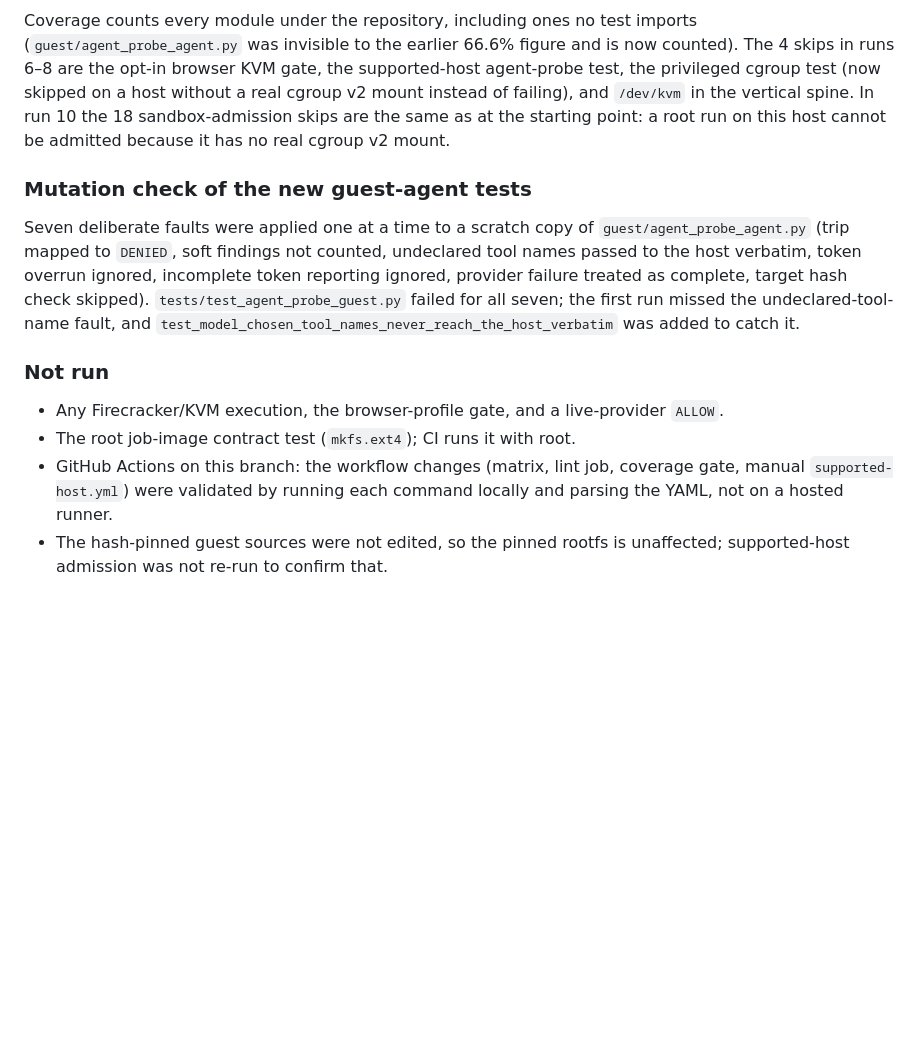
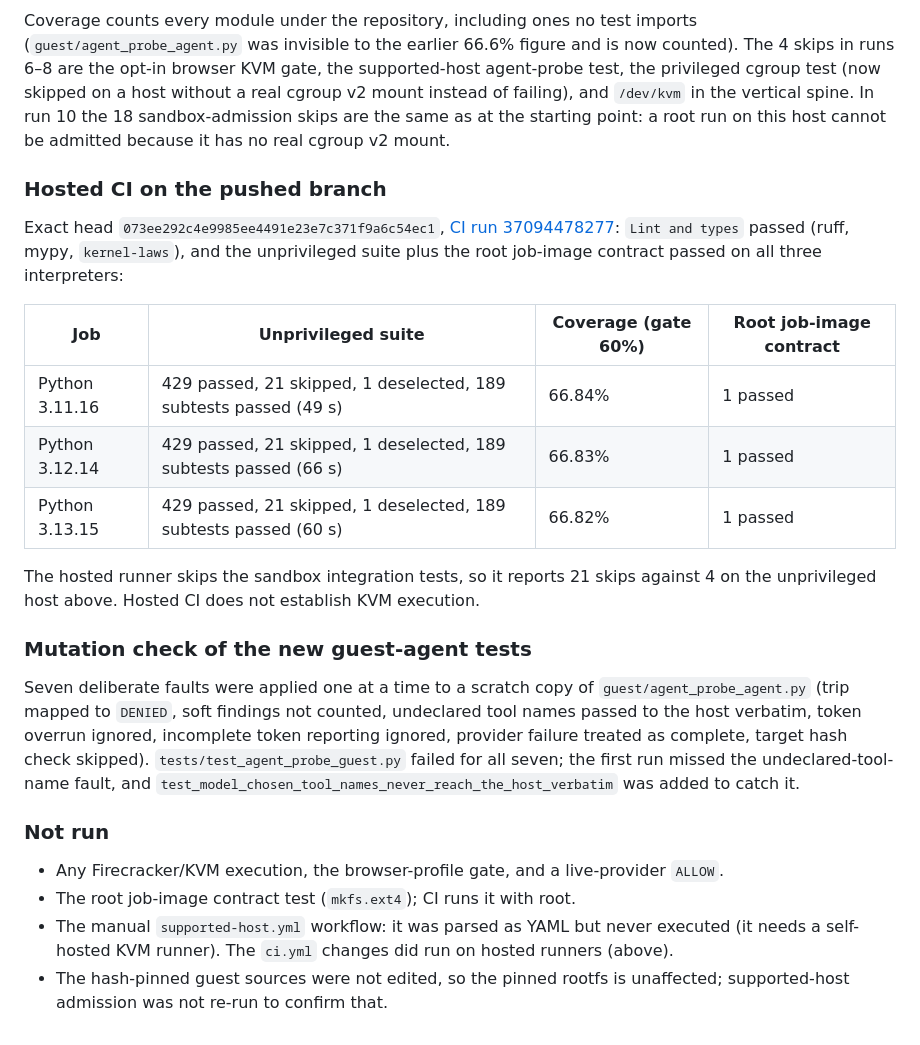
Before and after one commit to cwwjacobs/cindermote, a Markdown page: VALIDATION.md, the part around the change. GitHub-like rendering; blank space fills up the shorter version.

Commit message:
Docs: correct which trips yield DENY; record the hosted CI run
modify_policy and request_more_authority map to RESCOPE_REQUIRED, not DENY, in
agent_probe/ksl.py. Add the hosted CI results for 073ee29 (lint and types, and
Python 3.11, 3.12 and 3.13 all green) to the validation record.

Co-Authored-By: Claude <noreply@anthropic.com>
Claude-Session: https://claude.ai/code/session_015MvH7gzuDM7MgbqoxYecYZ

```diff
--- a/VALIDATION.md
+++ b/VALIDATION.md
@@ -259,6 +259,22 @@ cgroup v2 mount instead of failing), and `/dev/kvm` in the vertical spine. In ru
 18 sandbox-admission skips are the same as at the starting point: a root run on this host
 cannot be admitted because it has no real cgroup v2 mount.
 
+### Hosted CI on the pushed branch
+
+Exact head `073ee292c4e9985ee4491e23e7c371f9a6c54ec1`,
+[CI run 37094478277](https://github.com/cwwjacobs/cindermote/actions/runs/37094478277):
+`Lint and types` passed (ruff, mypy, `kernel-laws`), and the unprivileged suite plus the
+root job-image contract passed on all three interpreters:
+
+| Job | Unprivileged suite | Coverage (gate 60%) | Root job-image contract |
+|---|---|---|---|
+| Python 3.11.16 | 429 passed, 21 skipped, 1 deselected, 189 subtests passed (49 s) | 66.84% | 1 passed |
+| Python 3.12.14 | 429 passed, 21 skipped, 1 deselected, 189 subtests passed (66 s) | 66.83% | 1 passed |
+| Python 3.13.15 | 429 passed, 21 skipped, 1 deselected, 189 subtests passed (60 s) | 66.82% | 1 passed |
+
+The hosted runner skips the sandbox integration tests, so it reports 21 skips against 4 on
+the unprivileged host above. Hosted CI does not establish KVM execution.
+
 ### Mutation check of the new guest-agent tests
 
 Seven deliberate faults were applied one at a time to a scratch copy of
@@ -273,8 +289,7 @@ was added to catch it.
 
 - Any Firecracker/KVM execution, the browser-profile gate, and a live-provider `ALLOW`.
 - The root job-image contract test (`mkfs.ext4`); CI runs it with root.
-- GitHub Actions on this branch: the workflow changes (matrix, lint job, coverage gate,
-  manual `supported-host.yml`) were validated by running each command locally and parsing the
-  YAML, not on a hosted runner.
+- The manual `supported-host.yml` workflow: it was parsed as YAML but never executed (it
+  needs a self-hosted KVM runner). The `ci.yml` changes did run on hosted runners (above).
 - The hash-pinned guest sources were not edited, so the pinned rootfs is unaffected;
   supported-host admission was not re-run to confirm that.
```
Also changed, not shown: README.md (+3 -2 lines).
